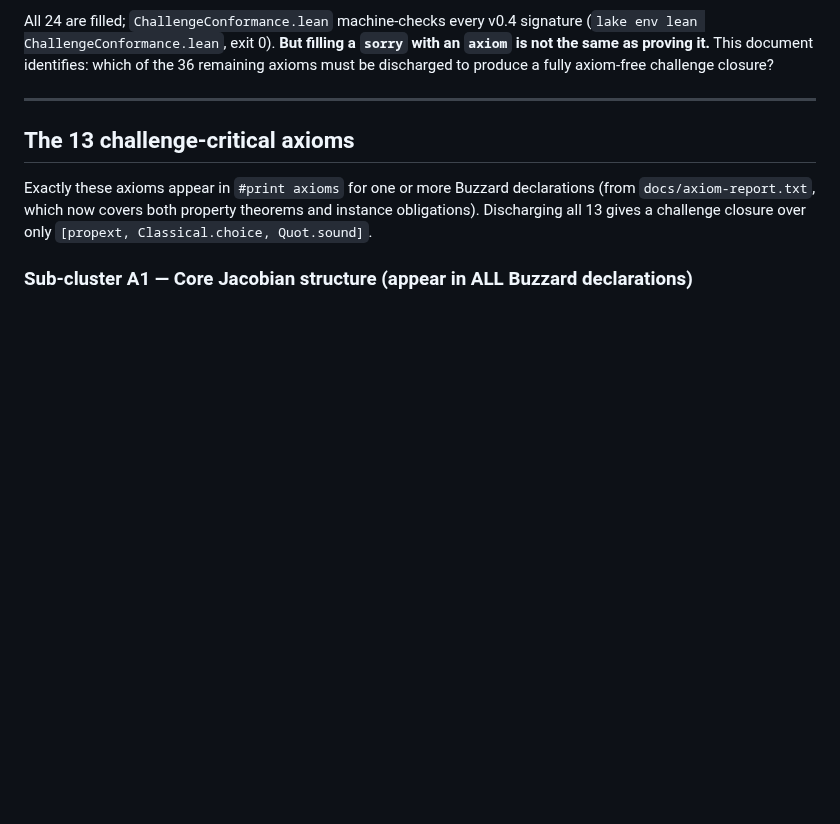
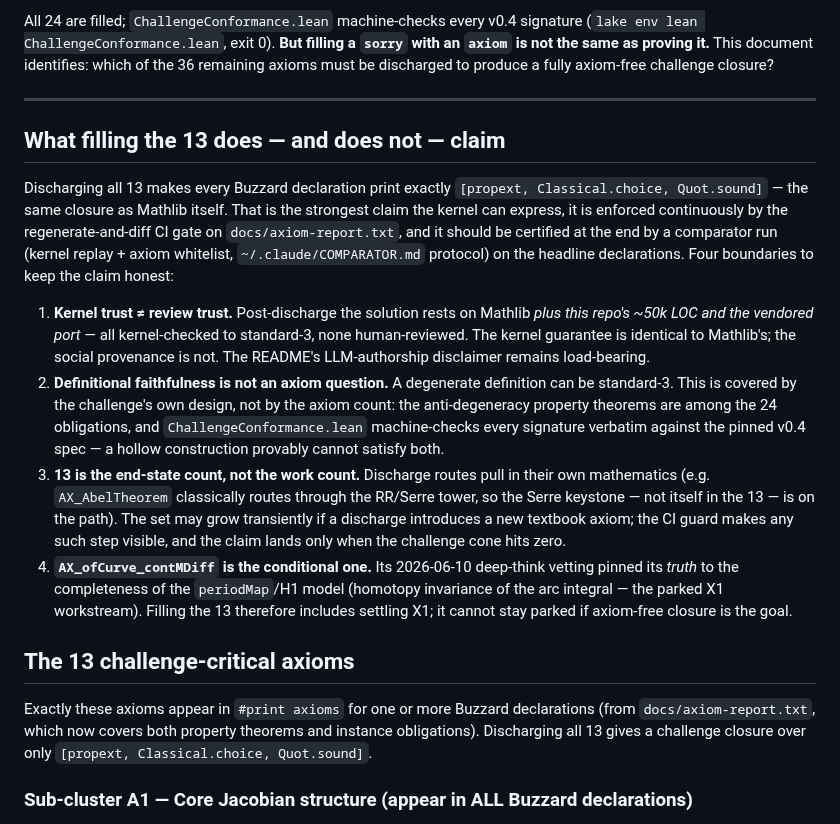
Before and after one commit to mrdouglasny/jacobian-challenge, a Markdown page: docs/CHALLENGE_AXIOM_CLOSURE.md, the part around the change. Rendered like a GitHub page; blank space fills up the shorter version.

Commit message:
docs(closure): add 'what filling the 13 does and does not claim' section
Co-Authored-By: Claude Fable 5 <noreply@anthropic.com>

```diff
--- a/docs/CHALLENGE_AXIOM_CLOSURE.md
+++ b/docs/CHALLENGE_AXIOM_CLOSURE.md
@@ -29,6 +29,39 @@ All 24 are filled; `ChallengeConformance.lean` machine-checks every v0.4 signatu
 remaining axioms must be discharged to produce a fully axiom-free challenge closure?
 
 ---
+
+## What filling the 13 does — and does not — claim
+
+Discharging all 13 makes every Buzzard declaration print exactly
+`[propext, Classical.choice, Quot.sound]` — the same closure as Mathlib
+itself. That is the strongest claim the kernel can express, it is enforced
+continuously by the regenerate-and-diff CI gate on `docs/axiom-report.txt`,
+and it should be certified at the end by a comparator run (kernel replay +
+axiom whitelist, `~/.claude/COMPARATOR.md` protocol) on the headline
+declarations. Four boundaries to keep the claim honest:
+
+1. **Kernel trust ≠ review trust.** Post-discharge the solution rests on
+   Mathlib *plus this repo's ~50k LOC and the vendored port* — all
+   kernel-checked to standard-3, none human-reviewed. The kernel guarantee
+   is identical to Mathlib's; the social provenance is not. The README's
+   LLM-authorship disclaimer remains load-bearing.
+2. **Definitional faithfulness is not an axiom question.** A degenerate
+   definition can be standard-3. This is covered by the challenge's own
+   design, not by the axiom count: the anti-degeneracy property theorems
+   are among the 24 obligations, and `ChallengeConformance.lean`
+   machine-checks every signature verbatim against the pinned v0.4 spec —
+   a hollow construction provably cannot satisfy both.
+3. **13 is the end-state count, not the work count.** Discharge routes pull
+   in their own mathematics (e.g. `AX_AbelTheorem` classically routes
+   through the RR/Serre tower, so the Serre keystone — not itself in the
+   13 — is on the path). The set may grow transiently if a discharge
+   introduces a new textbook axiom; the CI guard makes any such step
+   visible, and the claim lands only when the challenge cone hits zero.
+4. **`AX_ofCurve_contMDiff` is the conditional one.** Its 2026-06-10
+   deep-think vetting pinned its *truth* to the completeness of the
+   `periodMap`/H1 model (homotopy invariance of the arc integral — the
+   parked X1 workstream). Filling the 13 therefore includes settling X1;
+   it cannot stay parked if axiom-free closure is the goal.
 
 ## The 13 challenge-critical axioms
 
```
